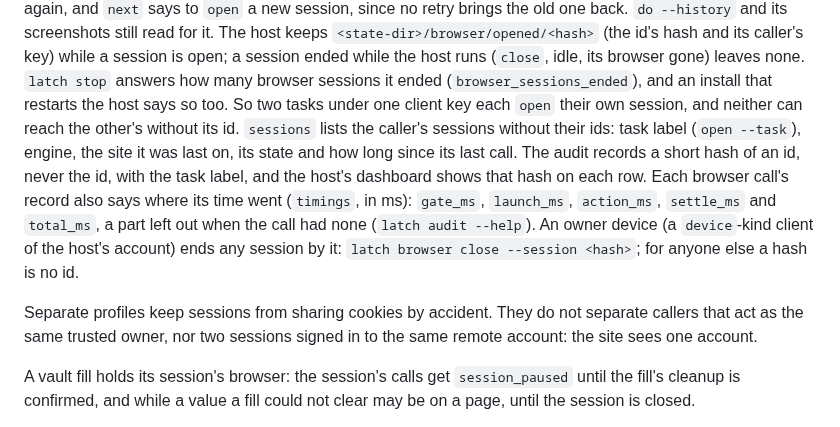
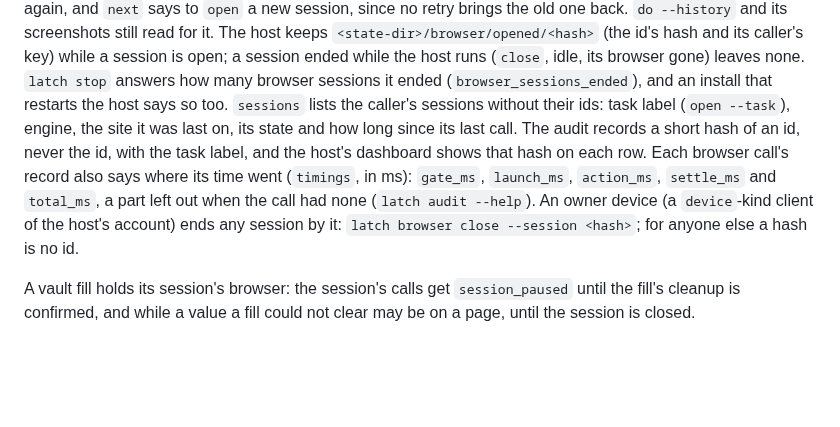
Before and after one commit to plow-pbc/latch-cli, a Markdown page: latch/BROWSER.md, the part around the change. Rendered like a GitHub page; blank space fills up the shorter version.

Commit message:
BROWSER.md: drop the claims a shared profile made obsolete
Co-Authored-By: Claude Opus 5.5 <noreply@anthropic.com>
Claude-Session: https://claude.ai/code/session_016fmbWuQV9bbhytF71AczCE

```diff
--- a/latch/BROWSER.md
+++ b/latch/BROWSER.md
@@ -254,8 +254,7 @@ screenshots still read for it. The host keeps
 while a session is open; a session ended while the host runs (`close`,
 idle, its browser gone) leaves none. `latch stop` answers how many browser
 sessions it ended (`browser_sessions_ended`), and an install that restarts
-the host says so too. So two tasks under one client key each `open` their own
-session, and neither can reach the other's without its id. `sessions` lists
+the host says so too. `sessions` lists
 the caller's sessions without their ids: task label (`open --task`),
 engine, the site it was last on, its state and how long since its last
 call. The audit records a short hash of an id, never the id, with the
@@ -266,10 +265,6 @@ left out when the call had none (`latch audit --help`). An owner
 device (a `device`-kind client of the host's account) ends any session by
 it: `latch browser close --session <hash>`; for anyone else a hash is no
 id.
-
-Separate profiles keep sessions from sharing cookies by accident. They do
-not separate callers that act as the same trusted owner, nor two sessions
-signed in to the same remote account: the site sees one account.
 
 A vault fill holds its session's browser: the session's calls get
 `session_paused` until the fill's cleanup is confirmed, and while a value
```
